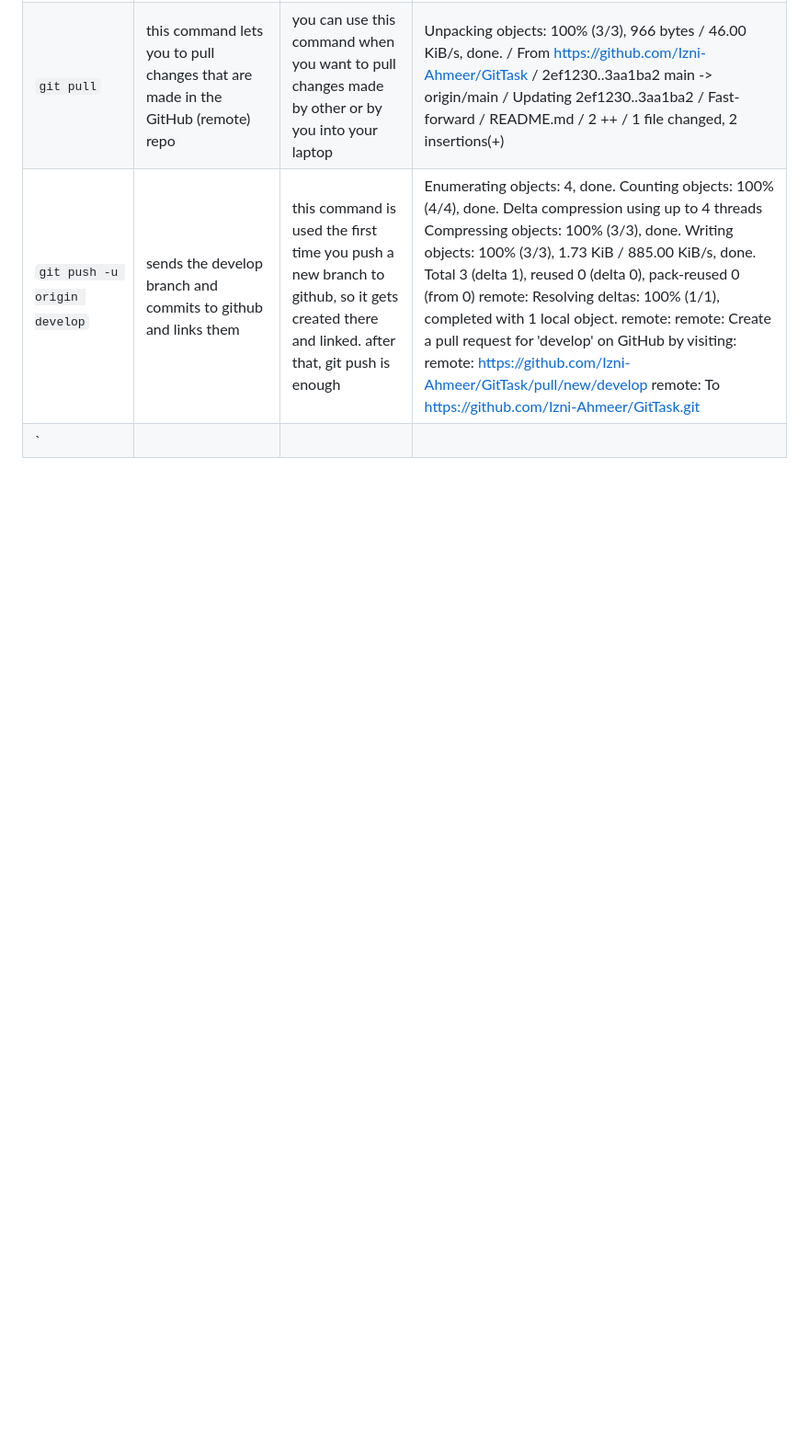
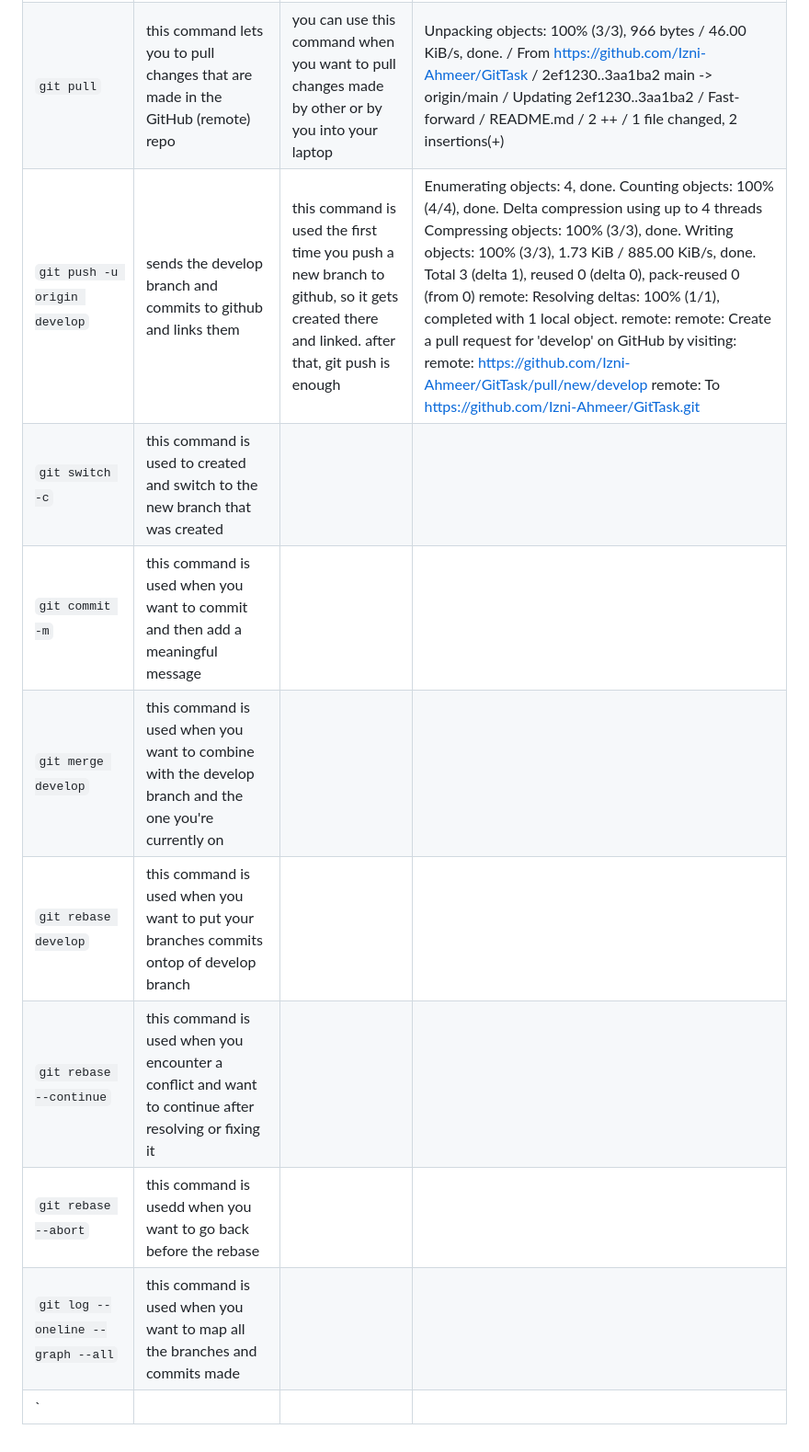
Before and after one commit to Izni-Ahmeer/GitTask, a Markdown page: git-commands.md, the part around the change. Shown at 92% size. Drawn GitHub-style; blank space fills up the shorter version.

Commit message:
update gift commands notes

```diff
--- a/git-commands.md
+++ b/git-commands.md
@@ -13,4 +13,11 @@
 | `git push` | sends the saved commits from this laptop to the github | this command line is used when, after commiting, when i want my changes online | PS F:\GitTask> git push info: please complete authentication in your browser... / Enumerating objects: 4, done. / Counting objects: 100% (4/4), done. / Delta compression using up to 4 threads / Compressing objects: 100% (2/2), done. / Writing objects: 100% (3/3), 298 bytes / 298.00 KiB/s, done. / Total 3 (delta 1), reused 0 (delta 0), pack-reused 0 (from 0) / remote: Resolving deltas: 100% (1/1), completed with 1 local object. To https://github.com/Izni-Ahmeer/GitTask.git / 2ed280e..2ef1230  main -> main |
 | `git pull` | this command lets you to pull changes that are made in the GitHub (remote) repo | you can use this command when you want to pull changes made by other or by you into your laptop | Unpacking objects: 100% (3/3), 966 bytes / 46.00 KiB/s, done. / From https://github.com/Izni-Ahmeer/GitTask / 2ef1230..3aa1ba2  main       -> origin/main / Updating 2ef1230..3aa1ba2 / Fast-forward / README.md / 2 ++ / 1 file changed, 2 insertions(+) |
 | `git push -u origin develop` | sends the develop branch and commits to github and links them | this command is used the first time you push a new branch to github, so it gets created there and linked. after that, git push is enough | Enumerating objects: 4, done. Counting objects: 100% (4/4), done. Delta compression using up to 4 threads Compressing objects: 100% (3/3), done. Writing objects: 100% (3/3), 1.73 KiB / 885.00 KiB/s, done. Total 3 (delta 1), reused 0 (delta 0), pack-reused 0 (from 0) remote: Resolving deltas: 100% (1/1), completed with 1 local object. remote:  remote: Create a pull request for 'develop' on GitHub by visiting: remote:      https://github.com/Izni-Ahmeer/GitTask/pull/new/develop remote:  To https://github.com/Izni-Ahmeer/GitTask.git |
+| `git switch -c` | this command is used to created and switch to the new branch that was created |
+| `git commit -m` | this command is used when you want to commit and then add a meaningful message |
+| `git merge develop` | this command is used when you want to combine with the develop branch and the one you're currently on |
+| `git rebase develop` | this command is used when you want to put your branches commits ontop of develop branch |
+| `git rebase --continue` | this command is used when you encounter a conflict and want to continue after resolving or fixing it |
+| `git rebase --abort` | this command is usedd when you want to go back before the rebase |
+| `git log --oneline --graph --all` | this command is used when you want to map all the branches and commits made |
 | `
```
